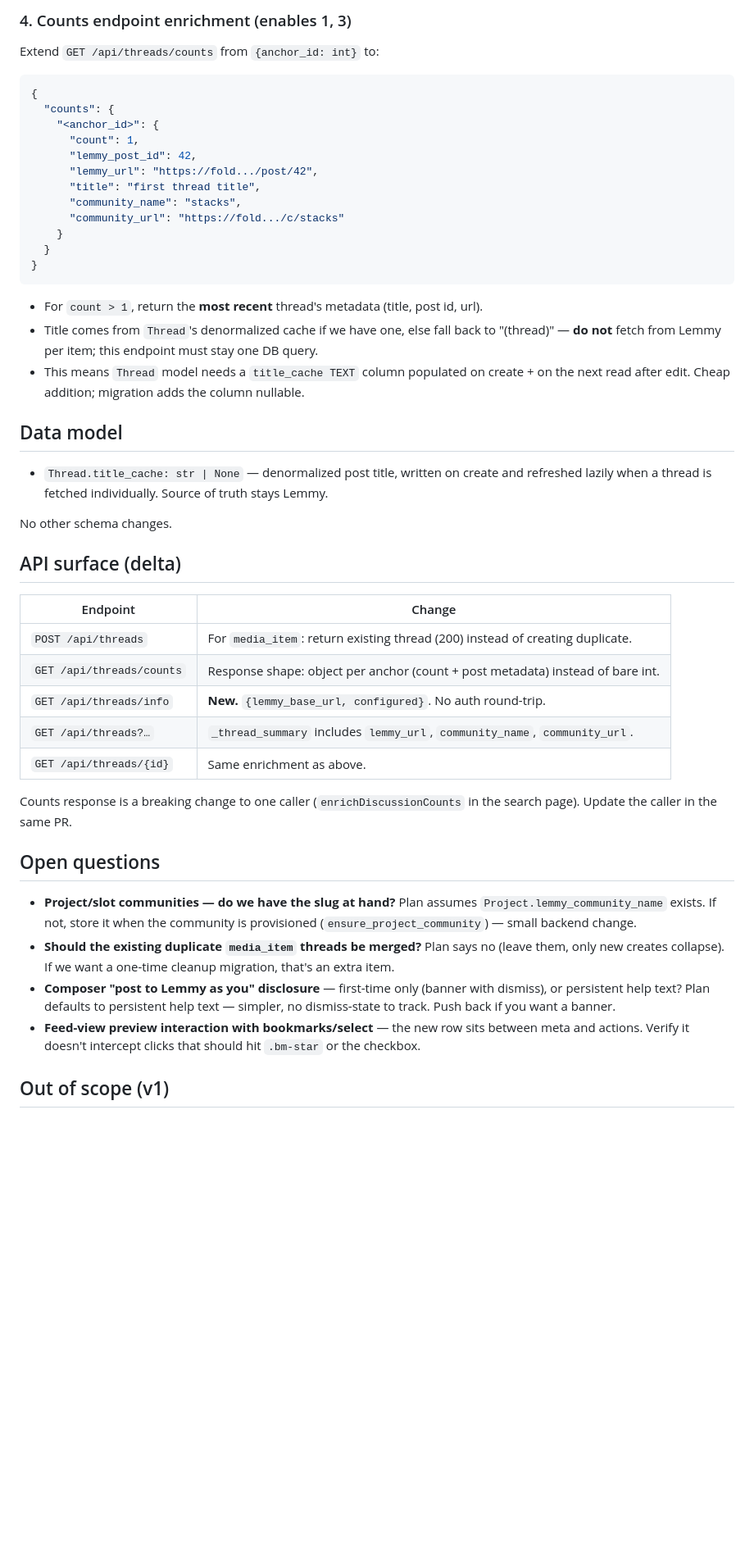
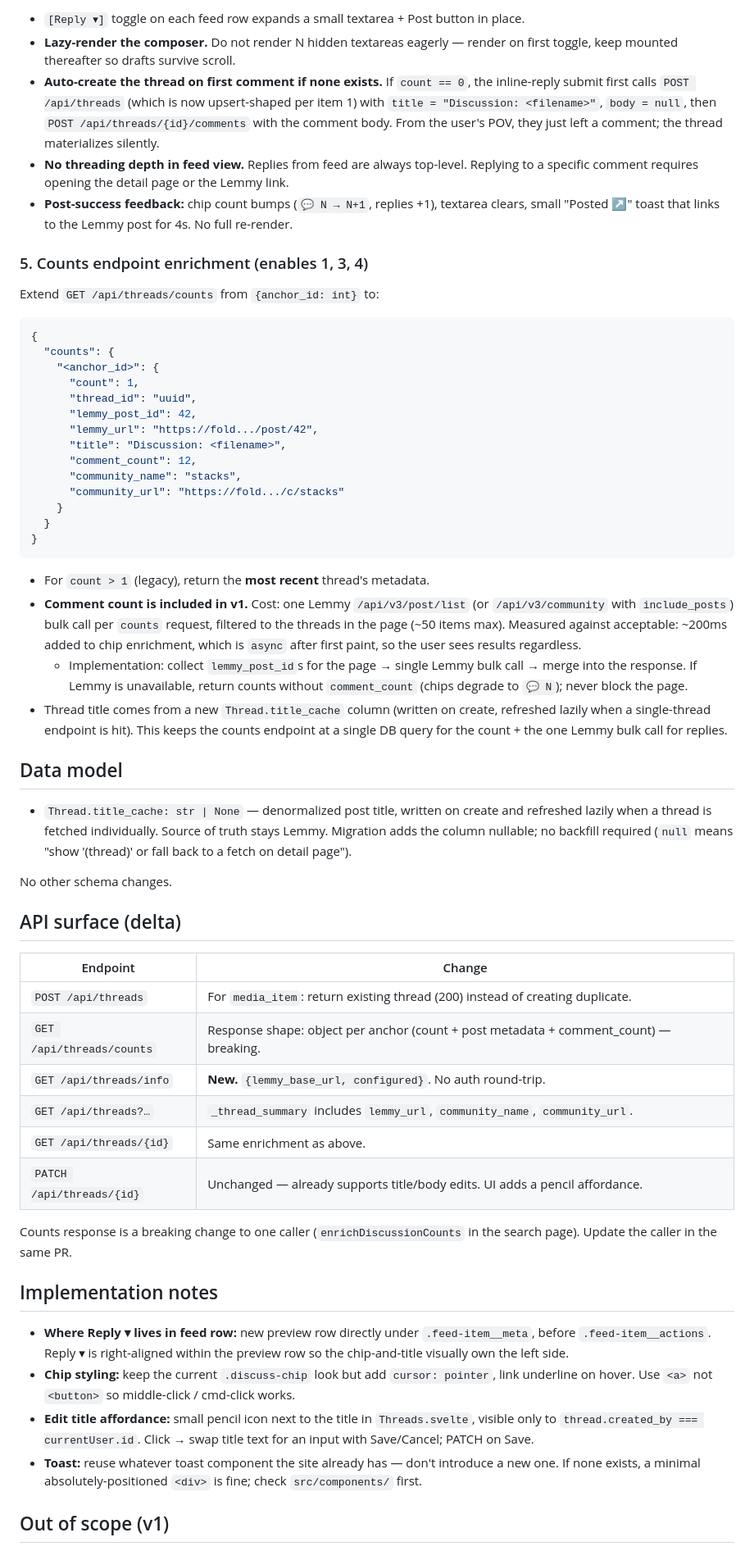
Before and after one commit to A-U-Supply/a-u.supply, a Markdown page: docs/plans/2026-05-16-search-lemmy-preview.md, the part around one of its changes. Shown at 82% size. Drawn GitHub-style; blank space fills up the shorter version.

````diff
--- a/docs/plans/2026-05-16-search-lemmy-preview.md
+++ b/docs/plans/2026-05-16-search-lemmy-preview.md
@@ -59,5 +57,11 @@ Frontend (`src/components/Threads.svelte`):
 
-### 4. Counts endpoint enrichment (enables 1, 3)
+- `[Reply ▾]` toggle on each feed row expands a small textarea + Post button in place.
+- **Lazy-render the composer.** Do not render N hidden textareas eagerly — render on first toggle, keep mounted thereafter so drafts survive scroll.
+- **Auto-create the thread on first comment if none exists.** If `count == 0`, the inline-reply submit first calls `POST /api/threads` (which is now upsert-shaped per item 1) with `title = "Discussion: <filename>"`, `body = null`, then `POST /api/threads/{id}/comments` with the comment body. From the user's POV, they just left a comment; the thread materializes silently.
+- **No threading depth in feed view.** Replies from feed are always top-level. Replying to a specific comment requires opening the detail page or the Lemmy link.
+- **Post-success feedback:** chip count bumps (`💬 N → N+1`, replies +1), textarea clears, small "Posted ↗" toast that links to the Lemmy post for 4s. No full re-render.
+
+### 5. Counts endpoint enrichment (enables 1, 3, 4)
 
 Extend `GET /api/threads/counts` from `{anchor_id: int}` to:
 
@@ -66,9 +70,11 @@ Extend `GET /api/threads/counts` from `{anchor_id: int}` to:
   "counts": {
     "<anchor_id>": {
       "count": 1,
+      "thread_id": "uuid",
       "lemmy_post_id": 42,
       "lemmy_url": "https://fold.../post/42",
-      "title": "first thread title",
+      "title": "Discussion: <filename>",
+      "comment_count": 12,
       "community_name": "stacks",
       "community_url": "https://fold.../c/stacks"
     }
@@ -76,13 +82,14 @@ Extend `GET /api/threads/counts` from `{anchor_id: int}` to:
 }
 ```
 
-- For `count > 1`, return the **most recent** thread's metadata (title, post id, url).
-- Title comes from `Thread`'s denormalized cache if we have one, else fall back to "(thread)" — **do not** fetch from Lemmy per item; this endpoint must stay one DB query.
-- This means `Thread` model needs a `title_cache TEXT` column populated on create + on the next read after edit. Cheap addition; migration adds the column nullable.
+- For `count > 1` (legacy), return the **most recent** thread's metadata.
+- **Comment count is included in v1.** Cost: one Lemmy `/api/v3/post/list` (or `/api/v3/community` with `include_posts`) bulk call per `counts` request, filtered to the threads in the page (~50 items max). Measured against acceptable: ~200ms added to chip enrichment, which is `async` after first paint, so the user sees results regardless.
+  - Implementation: collect `lemmy_post_id`s for the page → single Lemmy bulk call → merge into the response. If Lemmy is unavailable, return counts without `comment_count` (chips degrade to `💬 N`); never block the page.
+- Thread title comes from a new `Thread.title_cache` column (written on create, refreshed lazily when a single-thread endpoint is hit). This keeps the counts endpoint at a single DB query for the count + the one Lemmy bulk call for replies.
 
 ## Data model
 
-- `Thread.title_cache: str | None` — denormalized post title, written on create and refreshed lazily when a thread is fetched individually. Source of truth stays Lemmy.
+- `Thread.title_cache: str | None` — denormalized post title, written on create and refreshed lazily when a thread is fetched individually. Source of truth stays Lemmy. Migration adds the column nullable; no backfill required (`null` means "show '(thread)' or fall back to a fetch on detail page").
 
 No other schema changes.
 
@@ -91,19 +98,20 @@ No other schema changes.
 | Endpoint                       | Change                                                                                |
 | ------------------------------ | ------------------------------------------------------------------------------------- |
 | `POST /api/threads`            | For `media_item`: return existing thread (200) instead of creating duplicate.         |
-| `GET /api/threads/counts`      | Response shape: object per anchor (count + post metadata) instead of bare int.        |
+| `GET /api/threads/counts`      | Response shape: object per anchor (count + post metadata + comment_count) — breaking. |
 | `GET /api/threads/info`        | **New.** `{lemmy_base_url, configured}`. No auth round-trip.                          |
 | `GET /api/threads?…`           | `_thread_summary` includes `lemmy_url`, `community_name`, `community_url`.            |
 | `GET /api/threads/{id}`        | Same enrichment as above.                                                             |
+| `PATCH /api/threads/{id}`      | Unchanged — already supports title/body edits. UI adds a pencil affordance.           |
 
 Counts response is a breaking change to one caller (`enrichDiscussionCounts` in the search page). Update the caller in the same PR.
 
-## Open questions
+## Implementation notes
 
-- **Project/slot communities — do we have the slug at hand?** Plan assumes `Project.lemmy_community_name` exists. If not, store it when the community is provisioned (`ensure_project_community`) — small backend change.
-- **Should the existing duplicate `media_item` threads be merged?** Plan says no (leave them, only new creates collapse). If we want a one-time cleanup migration, that's an extra item.
-- **Composer "post to Lemmy as you" disclosure** — first-time only (banner with dismiss), or persistent help text? Plan defaults to persistent help text — simpler, no dismiss-state to track. Push back if you want a banner.
-- **Feed-view preview interaction with bookmarks/select** — the new row sits between meta and actions. Verify it doesn't intercept clicks that should hit `.bm-star` or the checkbox.
+- **Where Reply ▾ lives in feed row:** new preview row directly under `.feed-item__meta`, before `.feed-item__actions`. Reply ▾ is right-aligned within the preview row so the chip-and-title visually own the left side.
+- **Chip styling:** keep the current `.discuss-chip` look but add `cursor: pointer`, link underline on hover. Use `<a>` not `<button>` so middle-click / cmd-click works.
+- **Edit title affordance:** small pencil icon next to the title in `Threads.svelte`, visible only to `thread.created_by === currentUser.id`. Click → swap title text for an input with Save/Cancel; PATCH on Save.
+- **Toast:** reuse whatever toast component the site already has — don't introduce a new one. If none exists, a minimal absolutely-positioned `<div>` is fine; check `src/components/` first.
 
 ## Out of scope (v1)
 
````
Also changed, not shown: other parts of docs/plans/2026-05-16-search-lemmy-preview.md (+26 -26 lines).
